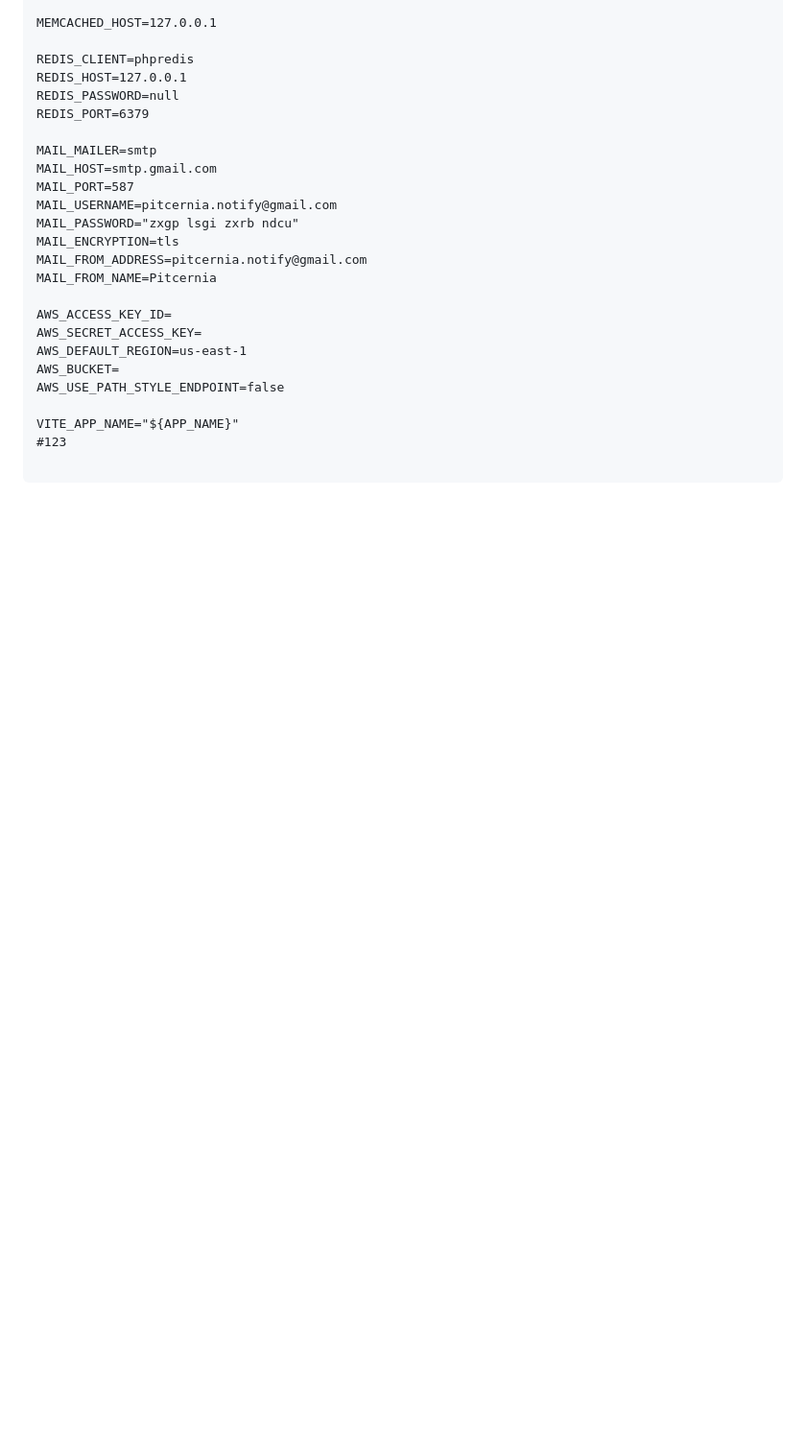
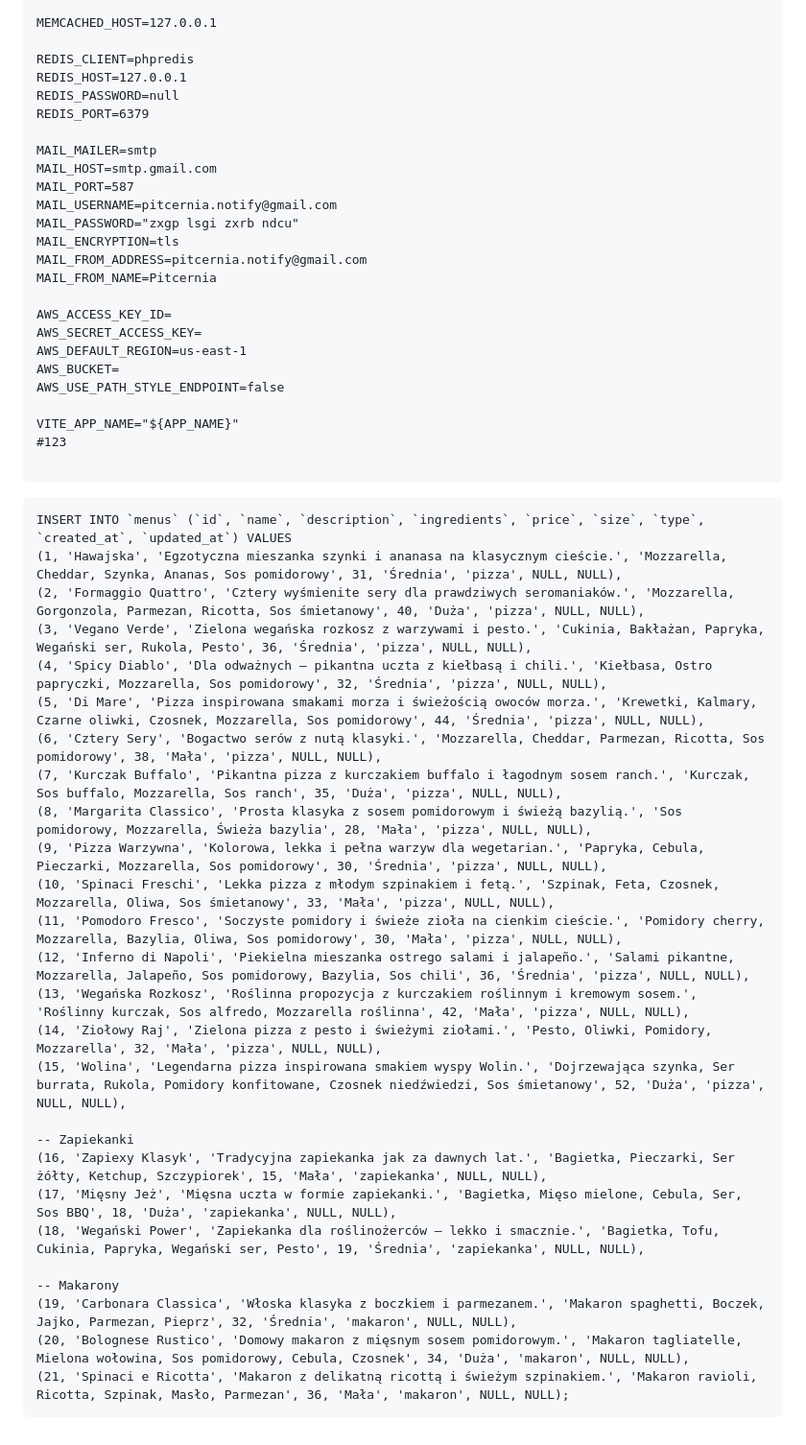
Before and after one commit to MEJSONN/Pitcernia, a Markdown page: README.md, the part around the change. Shown at 96% size. Drawn GitHub-style; blank space fills up the shorter version.

````diff
--- a/README.md
+++ b/README.md
@@ -139,3 +139,32 @@ VITE_APP_NAME="${APP_NAME}"
 #123
 
 ```
+
+```
+INSERT INTO `menus` (`id`, `name`, `description`, `ingredients`, `price`, `size`, `type`, `created_at`, `updated_at`) VALUES
+(1, 'Hawajska', 'Egzotyczna mieszanka szynki i ananasa na klasycznym cieście.', 'Mozzarella, Cheddar, Szynka, Ananas, Sos pomidorowy', 31, 'Średnia', 'pizza', NULL, NULL),
+(2, 'Formaggio Quattro', 'Cztery wyśmienite sery dla prawdziwych seromaniaków.', 'Mozzarella, Gorgonzola, Parmezan, Ricotta, Sos śmietanowy', 40, 'Duża', 'pizza', NULL, NULL),
+(3, 'Vegano Verde', 'Zielona wegańska rozkosz z warzywami i pesto.', 'Cukinia, Bakłażan, Papryka, Wegański ser, Rukola, Pesto', 36, 'Średnia', 'pizza', NULL, NULL),
+(4, 'Spicy Diablo', 'Dla odważnych – pikantna uczta z kiełbasą i chili.', 'Kiełbasa, Ostro papryczki, Mozzarella, Sos pomidorowy', 32, 'Średnia', 'pizza', NULL, NULL),
+(5, 'Di Mare', 'Pizza inspirowana smakami morza i świeżością owoców morza.', 'Krewetki, Kalmary, Czarne oliwki, Czosnek, Mozzarella, Sos pomidorowy', 44, 'Średnia', 'pizza', NULL, NULL),
+(6, 'Cztery Sery', 'Bogactwo serów z nutą klasyki.', 'Mozzarella, Cheddar, Parmezan, Ricotta, Sos pomidorowy', 38, 'Mała', 'pizza', NULL, NULL),
+(7, 'Kurczak Buffalo', 'Pikantna pizza z kurczakiem buffalo i łagodnym sosem ranch.', 'Kurczak, Sos buffalo, Mozzarella, Sos ranch', 35, 'Duża', 'pizza', NULL, NULL),
+(8, 'Margarita Classico', 'Prosta klasyka z sosem pomidorowym i świeżą bazylią.', 'Sos pomidorowy, Mozzarella, Świeża bazylia', 28, 'Mała', 'pizza', NULL, NULL),
+(9, 'Pizza Warzywna', 'Kolorowa, lekka i pełna warzyw dla wegetarian.', 'Papryka, Cebula, Pieczarki, Mozzarella, Sos pomidorowy', 30, 'Średnia', 'pizza', NULL, NULL),
+(10, 'Spinaci Freschi', 'Lekka pizza z młodym szpinakiem i fetą.', 'Szpinak, Feta, Czosnek, Mozzarella, Oliwa, Sos śmietanowy', 33, 'Mała', 'pizza', NULL, NULL),
+(11, 'Pomodoro Fresco', 'Soczyste pomidory i świeże zioła na cienkim cieście.', 'Pomidory cherry, Mozzarella, Bazylia, Oliwa, Sos pomidorowy', 30, 'Mała', 'pizza', NULL, NULL),
+(12, 'Inferno di Napoli', 'Piekielna mieszanka ostrego salami i jalapeño.', 'Salami pikantne, Mozzarella, Jalapeño, Sos pomidorowy, Bazylia, Sos chili', 36, 'Średnia', 'pizza', NULL, NULL),
+(13, 'Wegańska Rozkosz', 'Roślinna propozycja z kurczakiem roślinnym i kremowym sosem.', 'Roślinny kurczak, Sos alfredo, Mozzarella roślinna', 42, 'Mała', 'pizza', NULL, NULL),
+(14, 'Ziołowy Raj', 'Zielona pizza z pesto i świeżymi ziołami.', 'Pesto, Oliwki, Pomidory, Mozzarella', 32, 'Mała', 'pizza', NULL, NULL),
+(15, 'Wolina', 'Legendarna pizza inspirowana smakiem wyspy Wolin.', 'Dojrzewająca szynka, Ser burrata, Rukola, Pomidory konfitowane, Czosnek niedźwiedzi, Sos śmietanowy', 52, 'Duża', 'pizza', NULL, NULL),
+
+-- Zapiekanki
+(16, 'Zapiexy Klasyk', 'Tradycyjna zapiekanka jak za dawnych lat.', 'Bagietka, Pieczarki, Ser żółty, Ketchup, Szczypiorek', 15, 'Mała', 'zapiekanka', NULL, NULL),
+(17, 'Mięsny Jeż', 'Mięsna uczta w formie zapiekanki.', 'Bagietka, Mięso mielone, Cebula, Ser, Sos BBQ', 18, 'Duża', 'zapiekanka', NULL, NULL),
+(18, 'Wegański Power', 'Zapiekanka dla roślinożerców – lekko i smacznie.', 'Bagietka, Tofu, Cukinia, Papryka, Wegański ser, Pesto', 19, 'Średnia', 'zapiekanka', NULL, NULL),
+
+-- Makarony
+(19, 'Carbonara Classica', 'Włoska klasyka z boczkiem i parmezanem.', 'Makaron spaghetti, Boczek, Jajko, Parmezan, Pieprz', 32, 'Średnia', 'makaron', NULL, NULL),
+(20, 'Bolognese Rustico', 'Domowy makaron z mięsnym sosem pomidorowym.', 'Makaron tagliatelle, Mielona wołowina, Sos pomidorowy, Cebula, Czosnek', 34, 'Duża', 'makaron', NULL, NULL),
+(21, 'Spinaci e Ricotta', 'Makaron z delikatną ricottą i świeżym szpinakiem.', 'Makaron ravioli, Ricotta, Szpinak, Masło, Parmezan', 36, 'Mała', 'makaron', NULL, NULL);
+```
````
